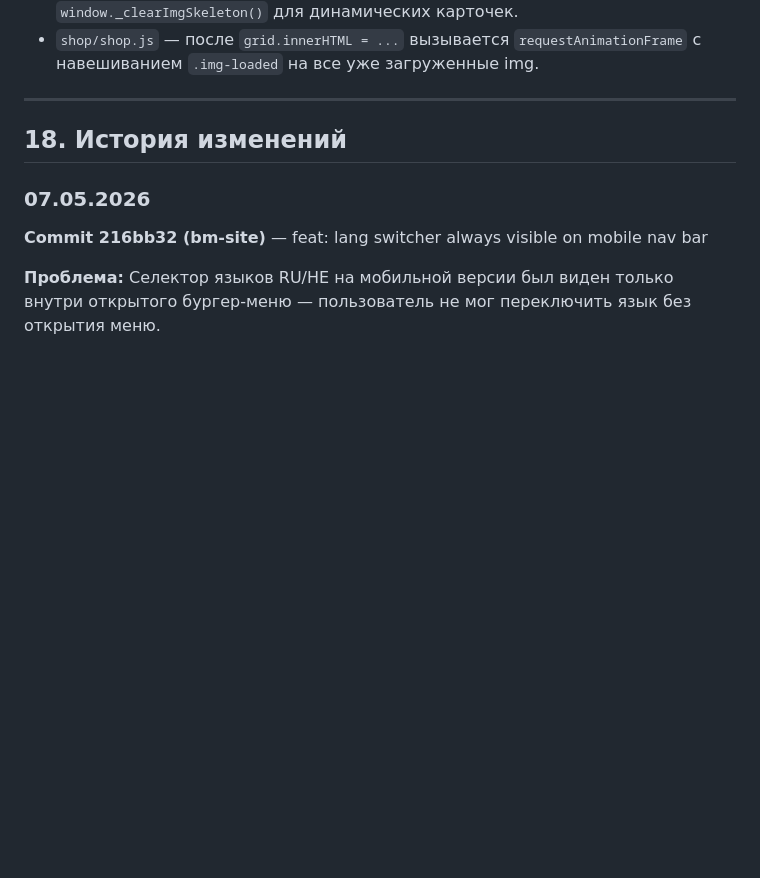
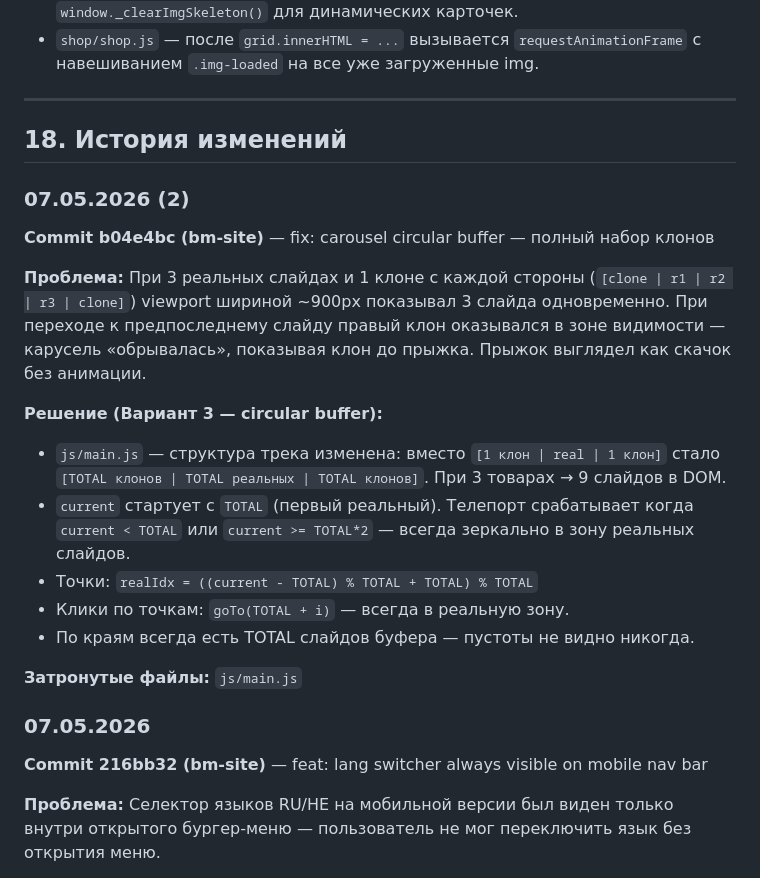
Before and after one commit to Creepie132/bm-site, a Markdown page: docs/CLAUDE.md, the part around the change. Rendered like a GitHub page; blank space fills up the shorter version.

Commit message:
docs: update CLAUDE.md — carousel circular buffer fix

```diff
--- a/docs/CLAUDE.md
+++ b/docs/CLAUDE.md
@@ -444,6 +444,21 @@ bm_site — чистый статичный HTML. Нет npm, нет билда.
 
 ## 18. История изменений
 
+### 07.05.2026 (2)
+
+**Commit b04e4bc (bm-site)** — fix: carousel circular buffer — полный набор клонов
+
+**Проблема:** При 3 реальных слайдах и 1 клоне с каждой стороны (`[clone | r1 | r2 | r3 | clone]`) viewport шириной ~900px показывал 3 слайда одновременно. При переходе к предпоследнему слайду правый клон оказывался в зоне видимости — карусель «обрывалась», показывая клон до прыжка. Прыжок выглядел как скачок без анимации.
+
+**Решение (Вариант 3 — circular buffer):**
+- `js/main.js` — структура трека изменена: вместо `[1 клон | real | 1 клон]` стало `[TOTAL клонов | TOTAL реальных | TOTAL клонов]`. При 3 товарах → 9 слайдов в DOM.
+- `current` стартует с `TOTAL` (первый реальный). Телепорт срабатывает когда `current < TOTAL` или `current >= TOTAL*2` — всегда зеркально в зону реальных слайдов.
+- Точки: `realIdx = ((current - TOTAL) % TOTAL + TOTAL) % TOTAL`
+- Клики по точкам: `goTo(TOTAL + i)` — всегда в реальную зону.
+- По краям всегда есть TOTAL слайдов буфера — пустоты не видно никогда.
+
+**Затронутые файлы:** `js/main.js`
+
 ### 07.05.2026
 
 **Commit 216bb32 (bm-site)** — feat: lang switcher always visible on mobile nav bar
```
